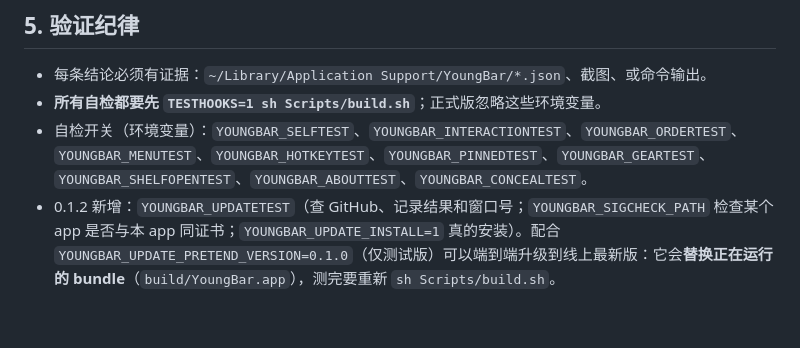
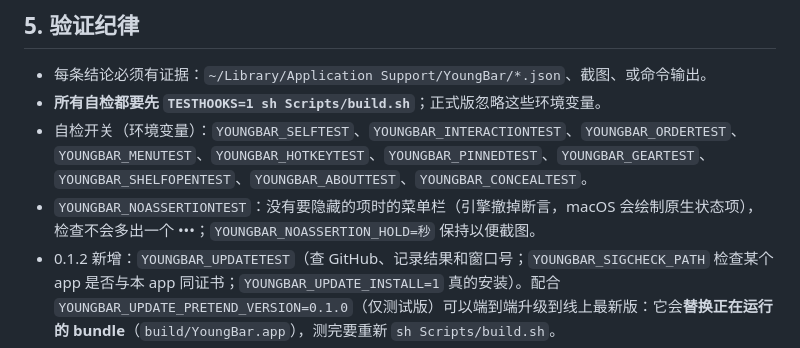
Before and after one commit to 51younglowkey/youngbar, a Markdown page: AGENTS.md, the part around the change. Drawn GitHub-style; blank space fills up the shorter version.

```diff
--- a/AGENTS.md
+++ b/AGENTS.md
@@ -68,6 +68,7 @@ Vendor/
 - 每条结论必须有证据：`~/Library/Application Support/YoungBar/*.json`、截图、或命令输出。
 - **所有自检都要先 `TESTHOOKS=1 sh Scripts/build.sh`**；正式版忽略这些环境变量。
 - 自检开关（环境变量）：`YOUNGBAR_SELFTEST`、`YOUNGBAR_INTERACTIONTEST`、`YOUNGBAR_ORDERTEST`、`YOUNGBAR_MENUTEST`、`YOUNGBAR_HOTKEYTEST`、`YOUNGBAR_PINNEDTEST`、`YOUNGBAR_GEARTEST`、`YOUNGBAR_SHELFOPENTEST`、`YOUNGBAR_ABOUTTEST`、`YOUNGBAR_CONCEALTEST`。
+- `YOUNGBAR_NOASSERTIONTEST`：没有要隐藏的项时的菜单栏（引擎撤掉断言，macOS 会绘制原生状态项），检查不会多出一个 •••；`YOUNGBAR_NOASSERTION_HOLD=秒` 保持以便截图。
 - 0.1.2 新增：`YOUNGBAR_UPDATETEST`（查 GitHub、记录结果和窗口号；`YOUNGBAR_SIGCHECK_PATH` 检查某个 app 是否与本 app 同证书；`YOUNGBAR_UPDATE_INSTALL=1` 真的安装）。配合 `YOUNGBAR_UPDATE_PRETEND_VERSION=0.1.0`（仅测试版）可以端到端升级到线上最新版：它会**替换正在运行的 bundle**（`build/YoungBar.app`），测完要重新 `sh Scripts/build.sh`。
 - 0.1.1 新增：`YOUNGBAR_KEYBOARDTEST`（快捷键打开、方向键、搜索、Esc、自定义快捷键并恢复）、`YOUNGBAR_HOTKEYPROBE`（多组快捷键各按一次）、`YOUNGBAR_OVERFLOWTEST`（临时显示全部隐藏项制造拥挤，记录被 « 收走的项，恢复模式和顺序；`YOUNGBAR_OVERFLOW_HOLD=秒` 保持拥挤状态以便截图）、`YOUNGBAR_CONFIGTEST`（导出→改→导入）、`YOUNGBAR_SHOWGUIDE` / `YOUNGBAR_SHOWSETTINGS=general|layout|appearance`（打开窗口并把 windowNumber 写进 JSON，配合 `screencapture -l <id>` 截真实窗口）。
 - 本机 shell 可以直接 `screencapture -x -R 700,0,1100,38` 截菜单栏；`cacheDisplay` 的离屏渲染没有窗口背景，深色模式下文字会看不见，不能当外观证据。
```
Also changed, not shown: docs/RELEASE-0.1.3.md (added, +23 -0 lines), docs/STATUS.md (+14 -1 lines), docs/images/no-assertion-after.png (added), docs/images/no-assertion-before.png (added), 3 other files.
